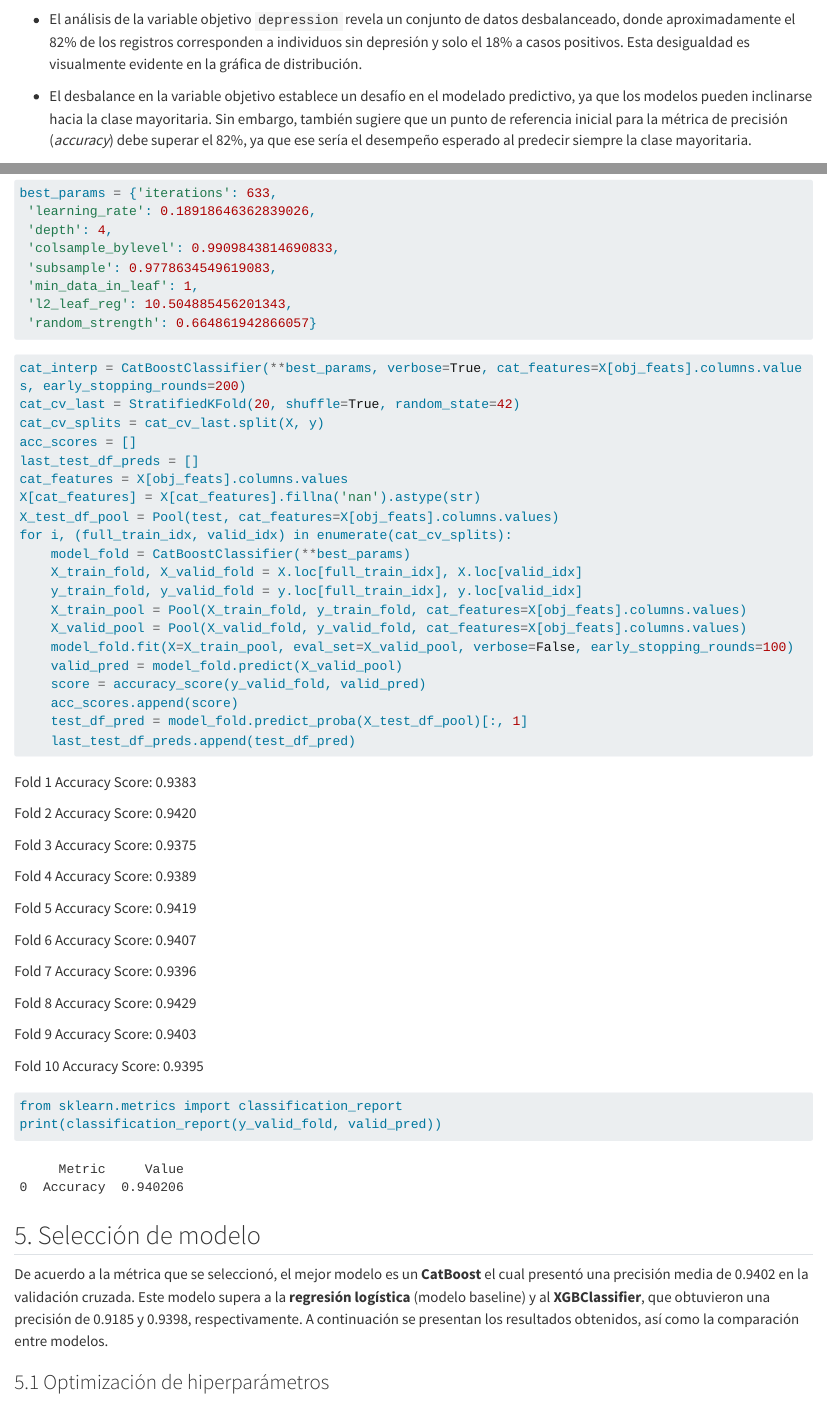
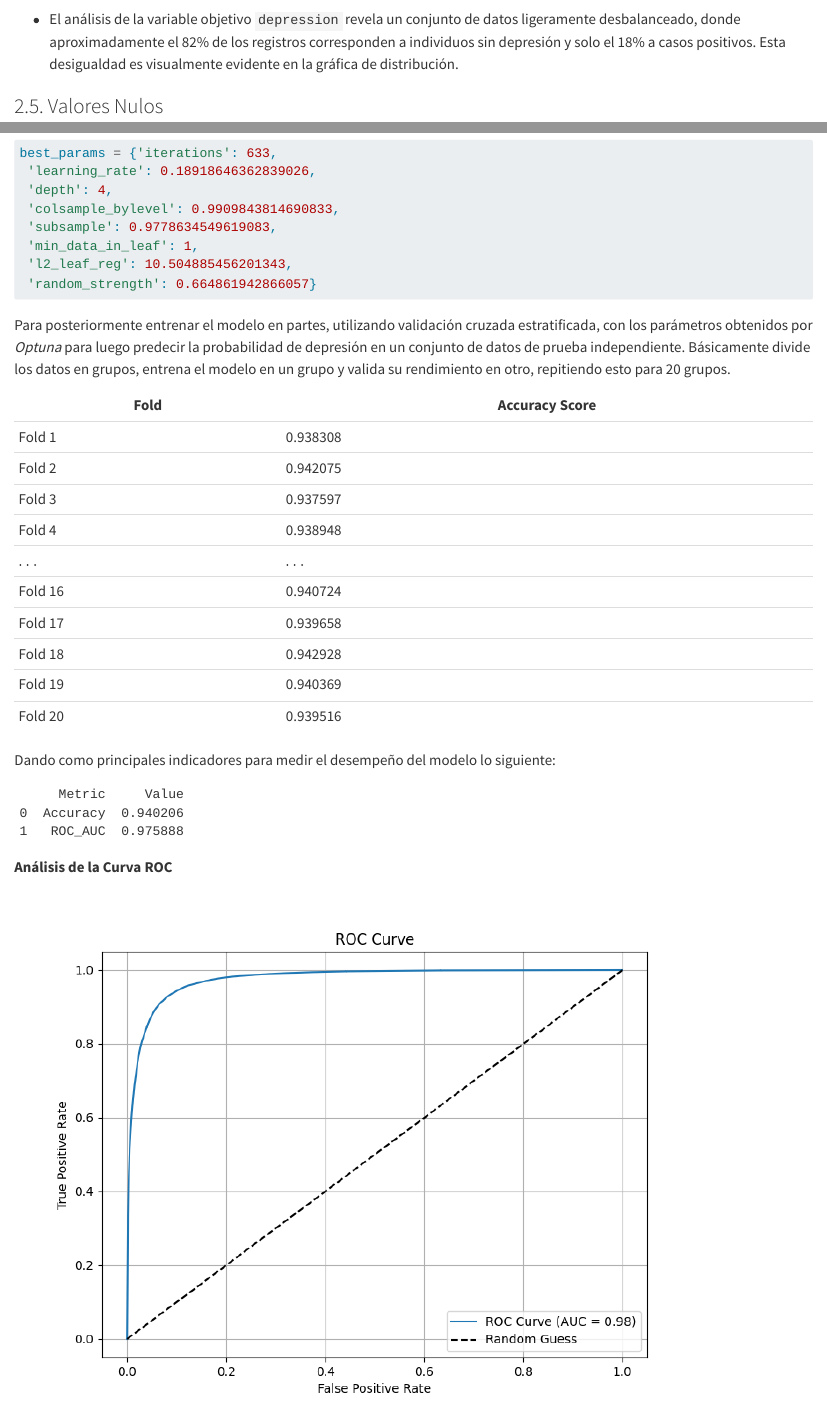
Before and after one commit to BGARCIAMA/Mental_Health, a Quarto document (Reporte_ProyectoFinal_MH.qmd): the page in a window 1100 px wide, from 3670 px down, and a second part further down, joined at a grey line. Rendered offline with R 4.5, knitr and Pandoc in place of Quarto, with nearby package versions; some code elsewhere in the file could not run offline; long lines of code are wrapped.

Commit message:
roc y confusión en Catboost

````diff
--- a/Reporte_ProyectoFinal_MH.qmd
+++ b/Reporte_ProyectoFinal_MH.qmd
@@ -181,9 +181,7 @@
 plt.show()
 ```
 
--   El análisis de la variable objetivo `depression` revela un conjunto de datos desbalanceado, donde aproximadamente el 82% de los registros corresponden a individuos sin depresión y solo el 18% a casos positivos. Esta desigualdad es visualmente evidente en la gráfica de distribución.
-
--   El desbalance en la variable objetivo establece un desafío en el modelado predictivo, ya que los modelos pueden inclinarse hacia la clase mayoritaria. Sin embargo, también sugiere que un punto de referencia inicial para la métrica de precisión (*accuracy*) debe superar el 82%, ya que ese sería el desempeño esperado al predecir siempre la clase mayoritaria.
+-   El análisis de la variable objetivo `depression` revela un conjunto de datos ligeramente desbalanceado, donde aproximadamente el 82% de los registros corresponden a individuos sin depresión y solo el 18% a casos positivos. Esta desigualdad es visualmente evidente en la gráfica de distribución.
 
 ### 2.5. Valores Nulos
 
@@ -804,8 +801,11 @@
  'random_strength': 0.664861942866057}
 ```
 
+Para posteriormente entrenar el modelo en partes, utilizando validación cruzada estratificada, con los parámetros obtenidos por *Optuna* para luego predecir la probabilidad de depresión en un conjunto de datos de prueba independiente. Básicamente divide los datos en grupos, entrena el modelo en un grupo y valida su rendimiento en otro, repitiendo esto para 20 grupos.
+
 ```{python}
 #| eval: false
+#| echo: false
 #| label: Catboost run
 cat_interp = CatBoostClassifier(**best_params, verbose=True, cat_features=X[obj_feats].columns.values, early_stopping_rounds=200)
 cat_cv_last = StratifiedKFold(20, shuffle=True, random_state=42)
@@ -829,38 +829,32 @@
     last_test_df_preds.append(test_df_pred)
 ```
 
-Fold 1 Accuracy Score: 0.9383
+| **Fold**    | **Accuracy Score**    |
+|-------------|-----------------------|
+| Fold 1      | 0.938308    |
+| Fold 2      | 0.942075    |
+| Fold 3      | 0.937597    |
+| Fold 4      | 0.938948    |
+| $\dots$     | $\dots$    |
+| Fold 16      | 0.940724     |
+| Fold 17      | 0.939658    |
+| Fold 18      | 0.942928    |
+| Fold 19      | 0.940369    |
+| Fold 20     | 0.939516    |
 
-Fold 2 Accuracy Score: 0.9420
 
-Fold 3 Accuracy Score: 0.9375
-
-Fold 4 Accuracy Score: 0.9389
-
-Fold 5 Accuracy Score: 0.9419
-
-Fold 6 Accuracy Score: 0.9407
-
-Fold 7 Accuracy Score: 0.9396
-
-Fold 8 Accuracy Score: 0.9429
-
-Fold 9 Accuracy Score: 0.9403
-
-Fold 10 Accuracy Score: 0.9395
-
-```{python}
-#| eval: false
-from sklearn.metrics import classification_report
-print(classification_report(y_valid_fold, valid_pred))
-```
+Dando como principales indicadores para medir el desempeño del modelo lo siguiente:
 
 ```{python}
 #| echo: false
 import pandas as pd
 metrica = pd.DataFrame({
-    'Metric': ['Accuracy'],
-    'Value': [0.9402061122956645]})
+    'Metric': ['Accuracy','ROC_AUC'],
+    'Value': [0.940206,0.975888]}
+)
 
 metrica
 ```
+
+
+**Análisis de la Curva ROC**
````
Also changed, not shown: Log_ROC.png, Reporte_ProyectoFinal_MH.html, img/cat_boost.png (added), img/matrix_catboots.png (added), Reporte_ProyectoFinal_MH.qmd (27 more changed lines), 1 other file.
